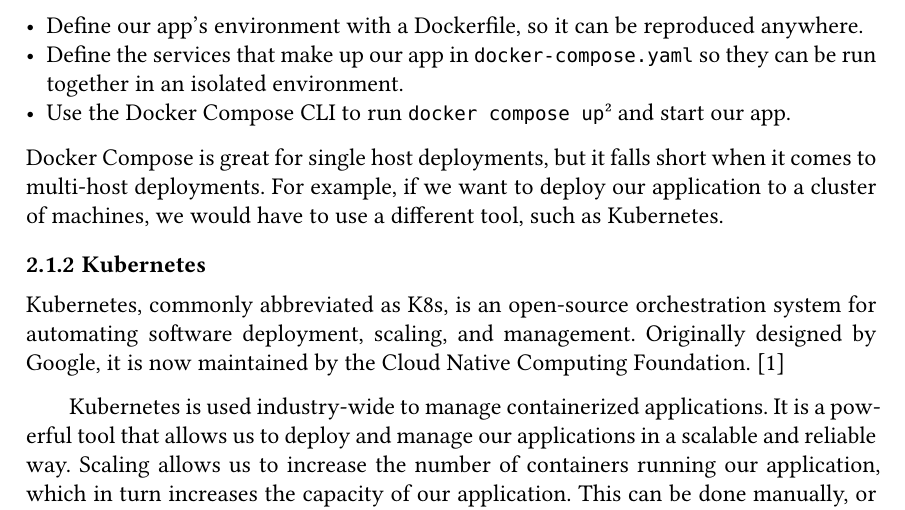
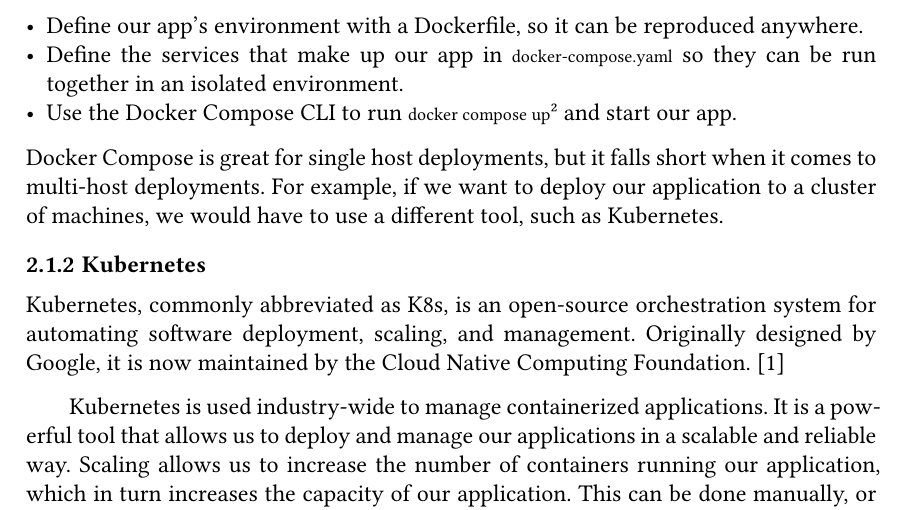
Before and after one commit to FlyinPancake/bsc-thesis, a Typst document (thesis/main.typ): part of page 9 of 14, cut so that both start at the same text. Compiled offline with Typst 0.15; a missing font is replaced by an installed copy or a similar font.

Commit message:
feat: :lipstick: changed raw font to CascadiaCode
Signed-off-by: FlyinPancake <FlyinPancake@users.noreply.github.com>

```diff
--- a/thesis/main.typ
+++ b/thesis/main.typ
@@ -1,6 +1,7 @@
 #set par(leading: 0.55em, first-line-indent: 1.8em, justify: true)
 // #show par: set block(spacing: 0.55em)
 #set text(font: "Times New Roman", size: 12pt)
+#show raw: set text(font: "CaskaydiaCove NF", size: 9pt)
 #set text(lang: "en", region: "GB")
 #show heading.where(level:1): set text(size: 24pt)
 #show heading: set block(above: 1.4em, below: 1em)
```
